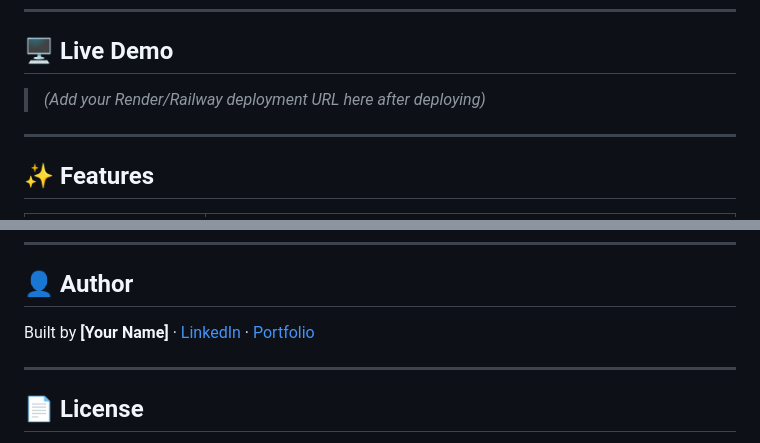
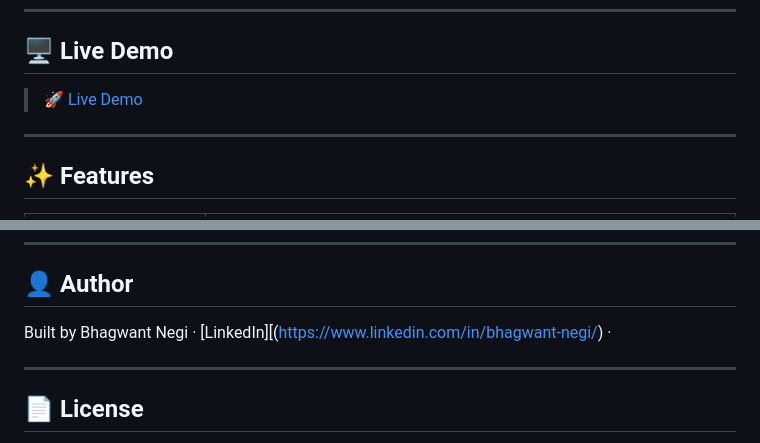
Before and after one commit to Bhagwantnegi/freshman-success-platform, a Markdown page: README.md, 2 parts joined by grey strips. Drawn GitHub-style.

Commit message:
Modify README with live demo and author details
Updated live demo link and author information in README.

```diff
--- a/README.md
+++ b/README.md
@@ -17,7 +17,7 @@ Every semester, colleges enroll hundreds of new freshmen — and a significant p
 
 ## 🖥️ Live Demo
 
-> *(Add your Render/Railway deployment URL here after deploying)*
+>  🚀 [Live Demo](https://freshman-success-platform.onrender.com)
 
 ---
 
@@ -145,7 +145,7 @@ The app opens automatically at **http://localhost:8000**
 
 ## 👤 Author
 
-Built by **[Your Name]** · [LinkedIn](https://linkedin.com) · [Portfolio](https://yoursite.com)
+Built by Bhagwant Negi · [LinkedIn][(https://www.linkedin.com/in/bhagwant-negi/) ·
 
 ---
 
```
